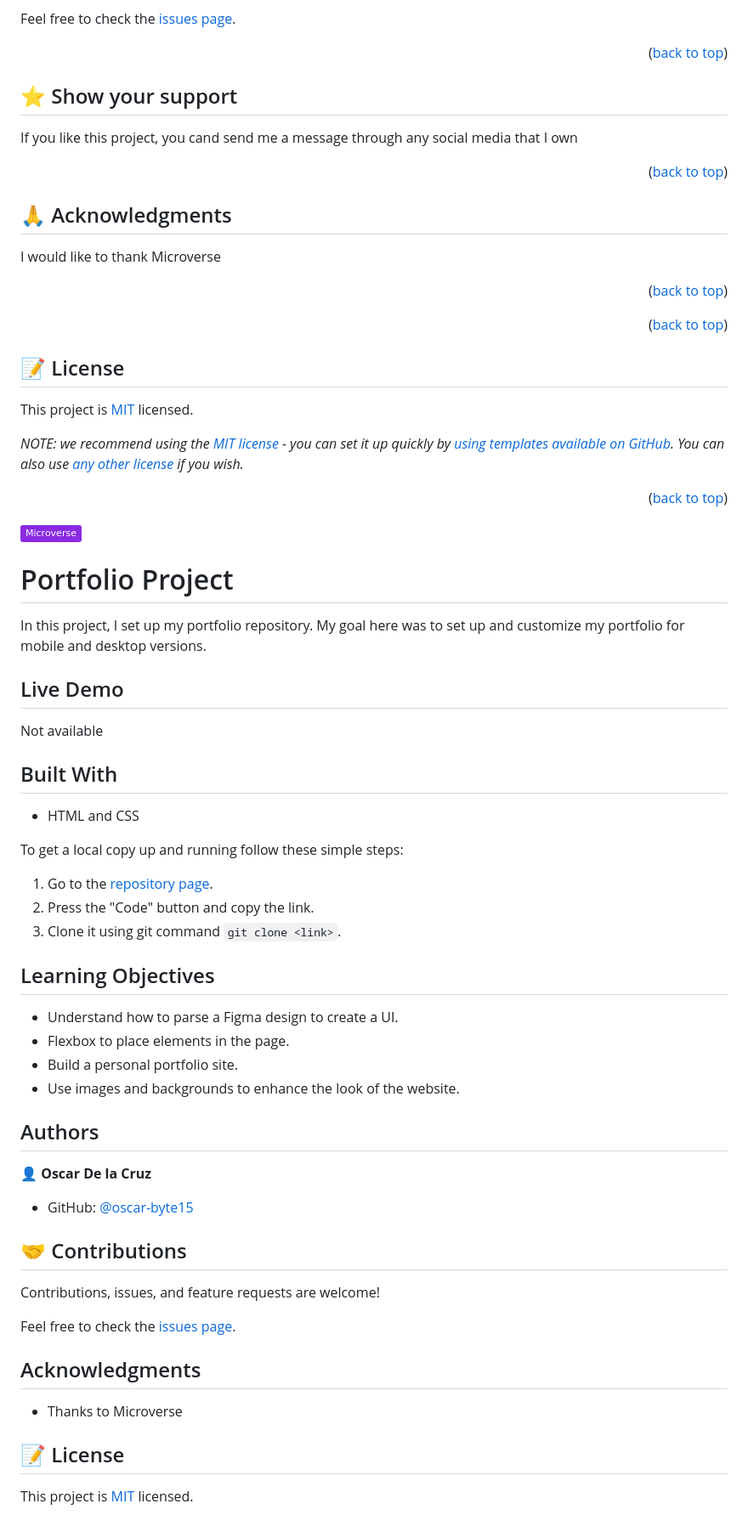
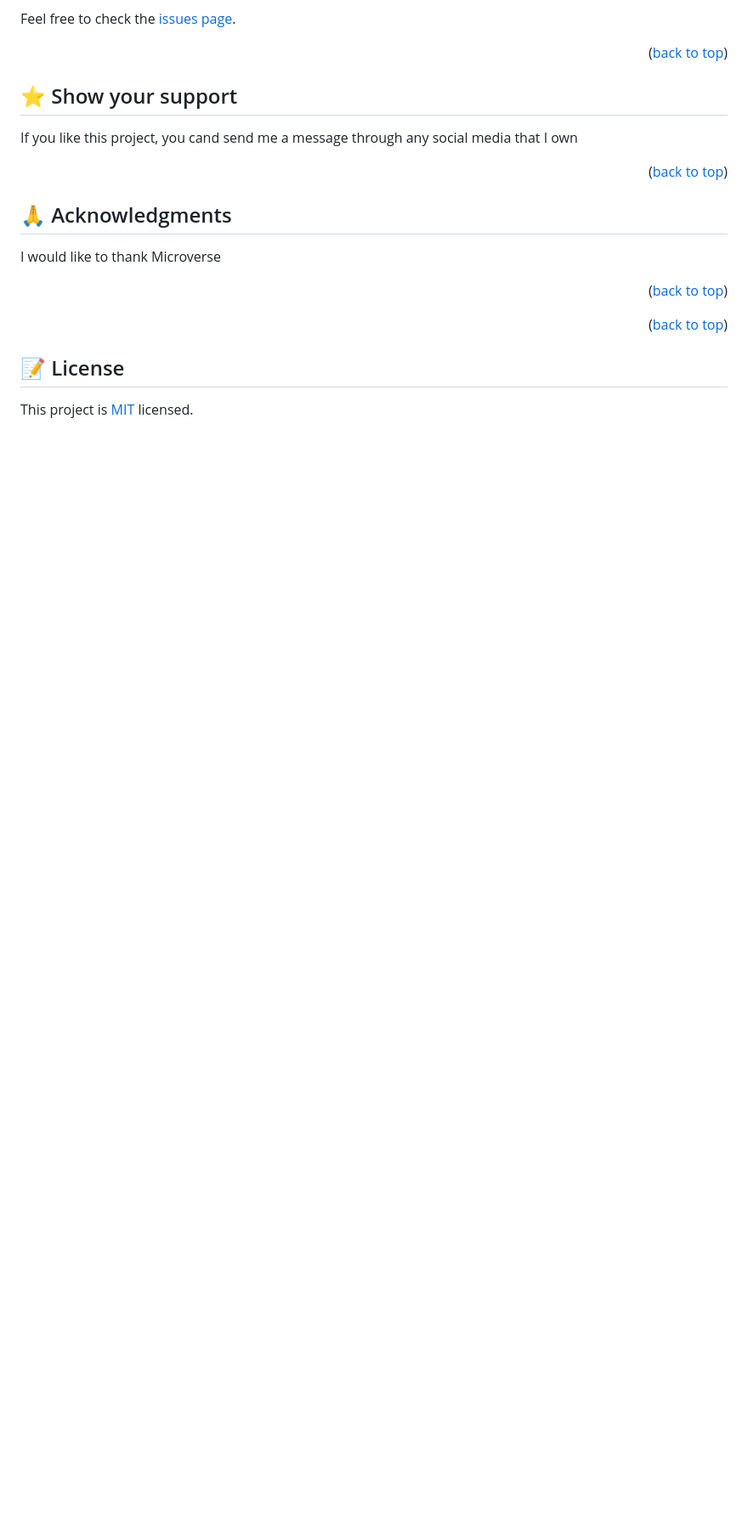
Before and after one commit to oscar-byte15/portfolio_finish_mobile, a Markdown page: README.md, the part around the change. Shown at 85% size. Rendered like a GitHub page; badges without logos; blank space fills up the shorter version.

```diff
--- a/README.md
+++ b/README.md
@@ -218,57 +218,3 @@ I would like to thank Microverse
 ## 📝 License <a name="license"></a>
 
 This project is [MIT](./LICENSE) licensed.
-
-_NOTE: we recommend using the [MIT license](https://choosealicense.com/licenses/mit/) - you can set it up quickly by [using templates available on GitHub](https://docs.github.com/en/communities/setting-up-your-project-for-healthy-contributions/adding-a-license-to-a-repository). You can also use [any other license](https://choosealicense.com/licenses/) if you wish._
-
-<p align="right">(<a href="#readme-top">back to top</a>)</p>
-
-
-![](https://img.shields.io/badge/Microverse-blueviolet)
-
-# Portfolio Project
-
-In this project, I set up my portfolio repository. My goal here was to set up and customize my portfolio for mobile and desktop versions.
-
-
-## Live Demo
-
-Not available
-
-## Built With
-
-- HTML and CSS
-
-To get a local copy up and running follow these simple steps:
-
-1. Go to the [repository page](https://github.com/oscar-byte15/portfolio_finish_mobile.git).
-2. Press the "Code" button and copy the link.
-3. Clone it using git command `git clone <link>`.
-
-## Learning Objectives
-
-- Understand how to parse a Figma design to create a UI.
-- Flexbox to place elements in the page.
-- Build a personal portfolio site.
-- Use images and backgrounds to enhance the look of the website.
-
-## Authors
-
-👤 **Oscar De la Cruz**
-
-- GitHub: [@oscar-byte15](https://github.com/oscar-byte15)
-
-
-## 🤝 Contributions
-
-Contributions, issues, and feature requests are welcome!
-
-Feel free to check the [issues page](https://github.com/ArthurGC/portfolio-microverse/issues).
-
-## Acknowledgments
-
-- Thanks to Microverse
-
-## 📝 License
-
-This project is [MIT](LICENSE) licensed.
```
